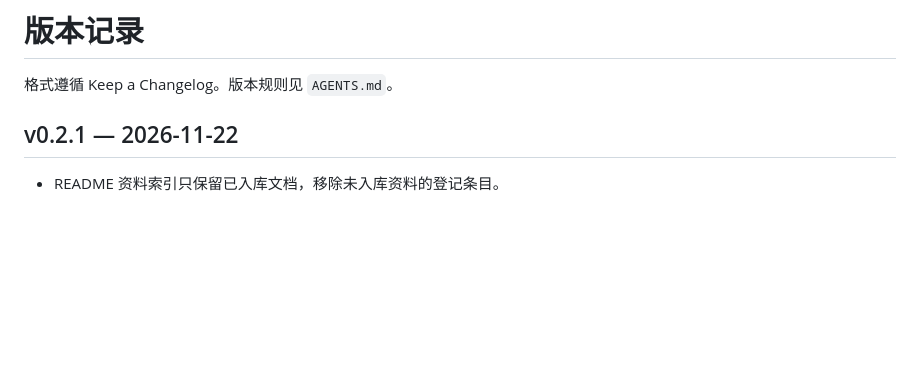
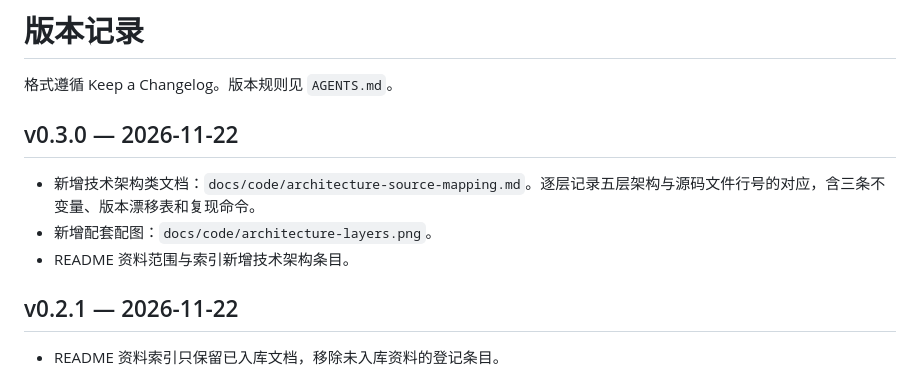
Before and after one commit to zhipengwong/deepseek-harness-notes, a Markdown page: CHANGELOG.md, the part around the change. Drawn GitHub-style; blank space fills up the shorter version.

```diff
--- a/CHANGELOG.md
+++ b/CHANGELOG.md
@@ -1,6 +1,12 @@
 # 版本记录
 
 格式遵循 Keep a Changelog。版本规则见 `AGENTS.md`。
+
+## v0.3.0 — 2026-11-22
+
+- 新增技术架构类文档：`docs/code/architecture-source-mapping.md`。逐层记录五层架构与源码文件行号的对应，含三条不变量、版本漂移表和复现命令。
+- 新增配套配图：`docs/code/architecture-layers.png`。
+- README 资料范围与索引新增技术架构条目。
 
 ## v0.2.1 — 2026-11-22
 
```
Also changed, not shown: README.md (+2 -0 lines), docs/code/architecture-source-mapping.md (added, +272 -0 lines), docs/code/architecture-layers.png (added).
